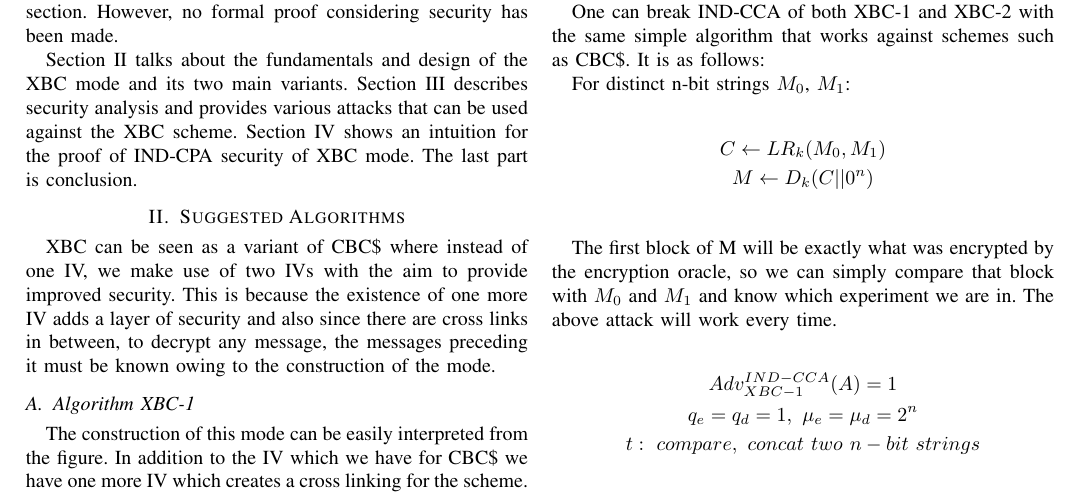
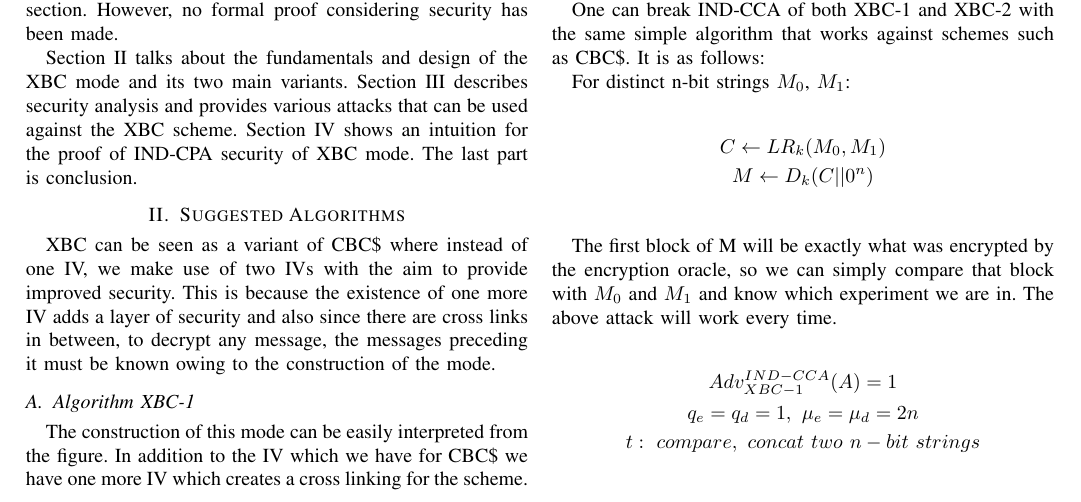
Before and after one commit to tajo/xbc, a LaTeX paper (xbc.tex): part of page 1 of 4, cut so that both start at the same text. Compiled offline with pdfLaTeX.

Commit message:
Changes 2^n to 2n

```diff
--- a/xbc.tex
+++ b/xbc.tex
@@ -549,7 +549,7 @@ The first block of M will be exactly what was encrypted by the encryption oracle
 
 \begin{gather*}
   Adv_{XBC-1}^{IND-CCA}(A) = 1 \\
-  q_e=q_d=1,\ \mu_e = \mu_d = 2^n \\
+  q_e=q_d=1,\ \mu_e = \mu_d = 2n \\
   t:\ compare,\ concat\ two\ n-bit\ strings \\
 \end{gather*}
 
```
